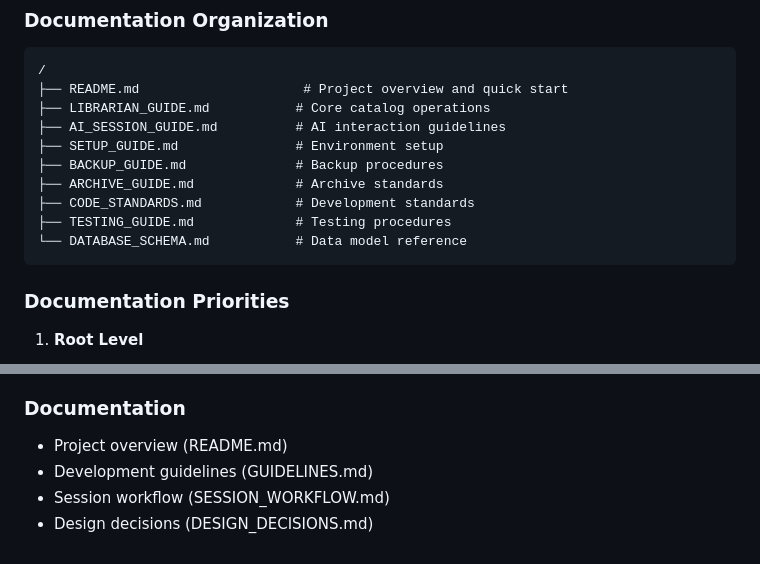
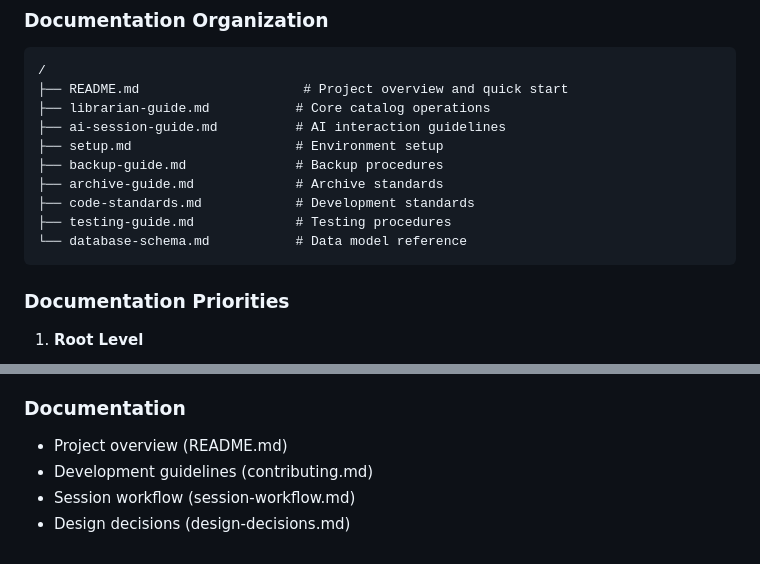
Before and after one commit to edkempe/Marian, a Markdown page: docs/project-plan.md, 2 parts joined by grey strips. GitHub-like rendering.

````diff
--- a/docs/project-plan.md
+++ b/docs/project-plan.md
@@ -705,14 +705,14 @@ src/catalog/
 ```
 /
 ├── README.md                     # Project overview and quick start
-├── LIBRARIAN_GUIDE.md           # Core catalog operations
-├── AI_SESSION_GUIDE.md          # AI interaction guidelines
-├── SETUP_GUIDE.md               # Environment setup
-├── BACKUP_GUIDE.md              # Backup procedures
-├── ARCHIVE_GUIDE.md             # Archive standards
-├── CODE_STANDARDS.md            # Development standards
-├── TESTING_GUIDE.md             # Testing procedures
-└── DATABASE_SCHEMA.md           # Data model reference
+├── librarian-guide.md           # Core catalog operations
+├── ai-session-guide.md          # AI interaction guidelines
+├── setup.md                     # Environment setup
+├── backup-guide.md              # Backup procedures
+├── archive-guide.md             # Archive standards
+├── code-standards.md            # Development standards
+├── testing-guide.md             # Testing procedures
+└── database-schema.md           # Data model reference
 ```
 
 ### Documentation Priorities
@@ -774,6 +774,6 @@ src/catalog/
 
 ### Documentation
 - Project overview (README.md)
-- Development guidelines (GUIDELINES.md)
-- Session workflow (SESSION_WORKFLOW.md)
-- Design decisions (DESIGN_DECISIONS.md)
+- Development guidelines (contributing.md)
+- Session workflow (session-workflow.md)
+- Design decisions (design-decisions.md)
````
Also changed, not shown: other parts of docs/project-plan.md (+21 -21 lines), docs/librarian.md (+1 -1 lines), docs/testing-guide.md (+3 -3 lines).
